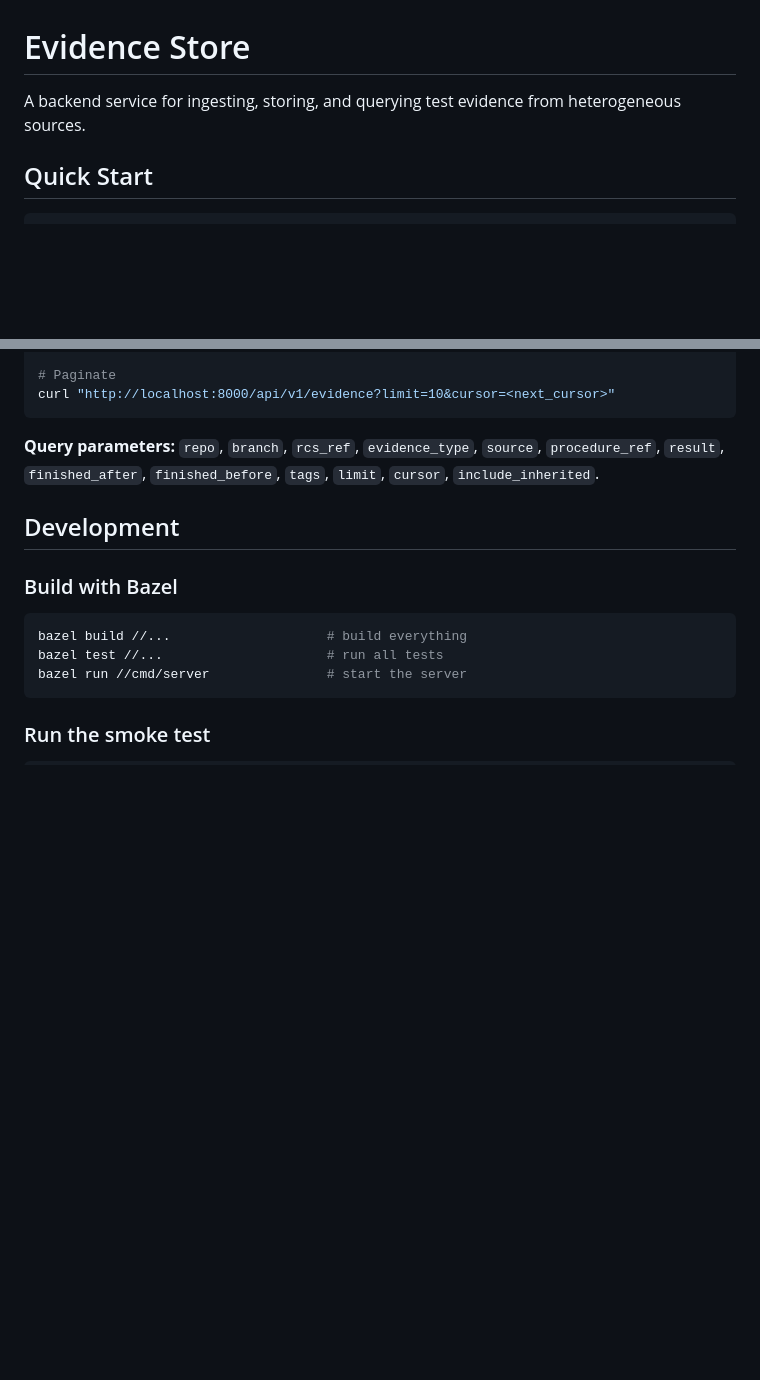
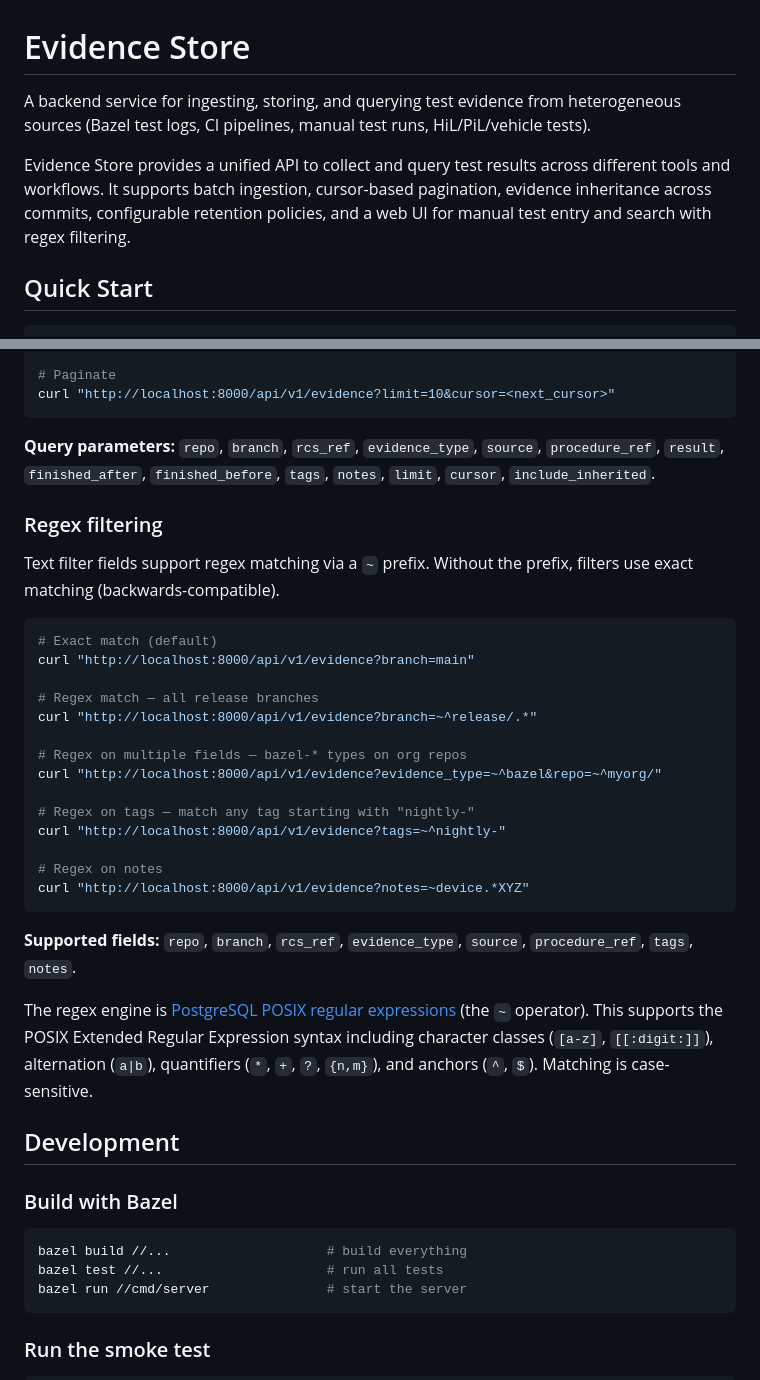
Before and after one commit to nesono/evidence_store, a Markdown page: README.md, 2 parts joined by grey strips. GitHub-like rendering; blank space fills up the shorter version.

Commit message:
Adding regex search to documentation (README)

````diff
--- a/README.md
+++ b/README.md
@@ -1,6 +1,8 @@
 # Evidence Store
 
-A backend service for ingesting, storing, and querying test evidence from heterogeneous sources.
+A backend service for ingesting, storing, and querying test evidence from heterogeneous sources (Bazel test logs, CI pipelines, manual test runs, HiL/PiL/vehicle tests).
+
+Evidence Store provides a unified API to collect and query test results across different tools and workflows. It supports batch ingestion, cursor-based pagination, evidence inheritance across commits, configurable retention policies, and a web UI for manual test entry and search with regex filtering.
 
 ## Quick Start
 
@@ -116,7 +118,32 @@ curl "http://localhost:8000/api/v1/evidence?finished_after=2026-01-01T00:00:00Z"
 curl "http://localhost:8000/api/v1/evidence?limit=10&cursor=<next_cursor>"
 ```
 
-**Query parameters:** `repo`, `branch`, `rcs_ref`, `evidence_type`, `source`, `procedure_ref`, `result`, `finished_after`, `finished_before`, `tags`, `limit`, `cursor`, `include_inherited`.
+**Query parameters:** `repo`, `branch`, `rcs_ref`, `evidence_type`, `source`, `procedure_ref`, `result`, `finished_after`, `finished_before`, `tags`, `notes`, `limit`, `cursor`, `include_inherited`.
+
+### Regex filtering
+
+Text filter fields support regex matching via a `~` prefix. Without the prefix, filters use exact matching (backwards-compatible).
+
+```bash
+# Exact match (default)
+curl "http://localhost:8000/api/v1/evidence?branch=main"
+
+# Regex match — all release branches
+curl "http://localhost:8000/api/v1/evidence?branch=~^release/.*"
+
+# Regex on multiple fields — bazel-* types on org repos
+curl "http://localhost:8000/api/v1/evidence?evidence_type=~^bazel&repo=~^myorg/"
+
+# Regex on tags — match any tag starting with "nightly-"
+curl "http://localhost:8000/api/v1/evidence?tags=~^nightly-"
+
+# Regex on notes
+curl "http://localhost:8000/api/v1/evidence?notes=~device.*XYZ"
+```
+
+**Supported fields:** `repo`, `branch`, `rcs_ref`, `evidence_type`, `source`, `procedure_ref`, `tags`, `notes`.
+
+The regex engine is [PostgreSQL POSIX regular expressions](https://www.postgresql.org/docs/current/functions-matching.html#FUNCTIONS-POSIX-REGEXP) (the `~` operator). This supports the POSIX Extended Regular Expression syntax including character classes (`[a-z]`, `[[:digit:]]`), alternation (`a|b`), quantifiers (`*`, `+`, `?`, `{n,m}`), and anchors (`^`, `$`). Matching is case-sensitive.
 
 ## Development
 
````
